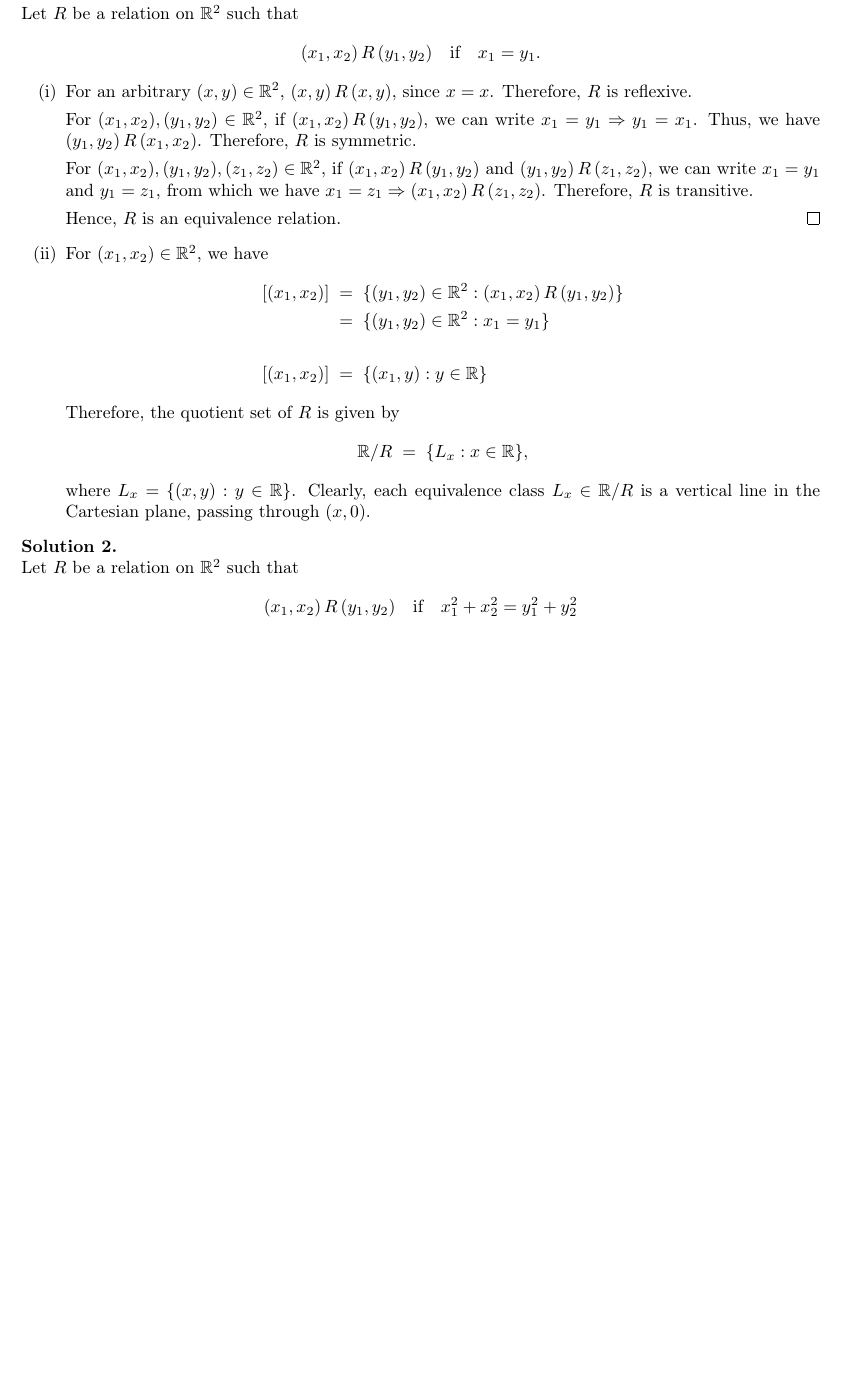
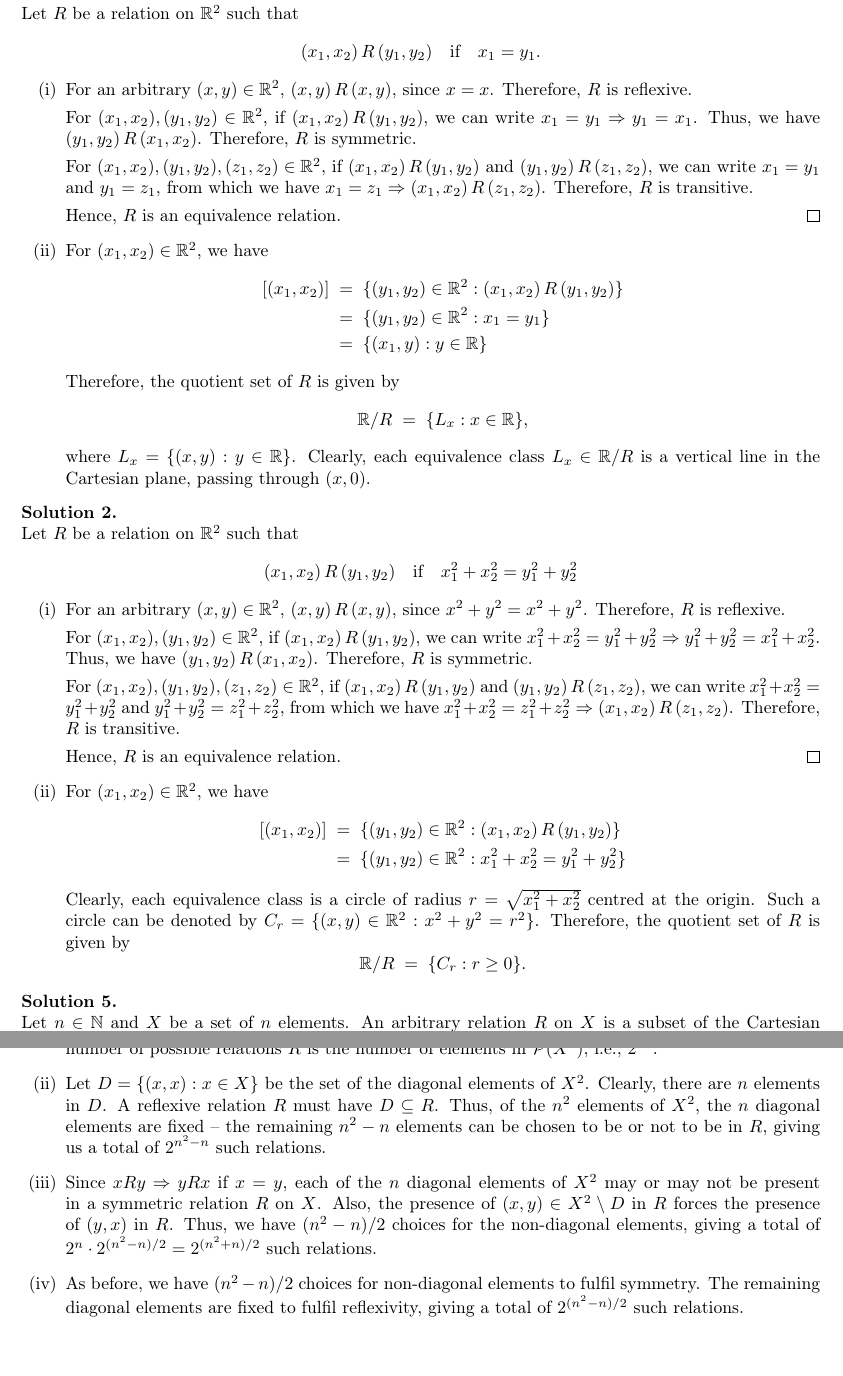
Before and after one commit to sahasatvik/assignments, a LaTeX document (MA1101/solutionsheet2.tex): part of the page before the commit and two parts of pages 1 and 2 of 2 after it, the two joined at a grey line, cut so that both start at the same text, the shorter picture padded with empty space. Compiled offline with pdfLaTeX.

Commit message:
Continued working on MA1101 PS2

```diff
--- a/MA1101/solutionsheet2.tex
+++ b/MA1101/solutionsheet2.tex
@@ -45,8 +45,8 @@
                 \item For $(x_1, x_2) \in \mathbb{R}^2$, we have
                 \begin{align*}
                 [(x_1, x_2)] \;&=\; \{(y_1, y_2) \in \mathbb{R}^2 : (x_1, x_2)\,R\,(y_1, y_2)\} \\
-                        \;&=\; \{(y_1, y_2) \in \mathbb{R}^2 : x_1 = y_1\}\\\\
-                [(x_1, x_2)] \;&=\; \{(x_1, y) : y \in \mathbb{R}\}
+                        \;&=\; \{(y_1, y_2) \in \mathbb{R}^2 : x_1 = y_1\}\\
+                        \;&=\; \{(x_1, y) : y \in \mathbb{R}\}
                 \end{align*}
                 Therefore, the quotient set of $R$ is given by $$\mathbb{R}/R \;=\; \{L_x : x \in \mathbb{R}\},$$
                 where $L_x = \{(x, y) : y \in \mathbb{R}\}$.
@@ -57,4 +57,52 @@
         Let $R$ be a relation on $\mathbb{R}^2$ such that
         \[(x_1, x_2)\,R\,(y_1, y_2) \quad\text{if}\quad x_1^2 + x_2^2 = y_1^2 + y_2^2\]
 
+        \begin{enumerate}
+                \item For an arbitrary $(x, y) \in \mathbb{R}^2$, $(x, y)\,R\,(x, y)$, since $x^2 + y^2 = x^2 + y^2$. Therefore, $R$
+                is reflexive.
+
+                For $(x_1, x_2), (y_1, y_2) \in \mathbb{R}^2$, if $(x_1, x_2)\,R\,(y_1, y_2)$, we can write
+                $x_1^2 + x_2^2 = y_1^2 + y_2^2 \Rightarrow y_1^2 + y_2^2 = x_1^2 + x_2^2$. Thus, we have $(y_1, y_2)\,R\,(x_1, x_2)$.
+                Therefore, $R$ is symmetric.
+
+                For $(x_1, x_2), (y_1, y_2), (z_1, z_2) \in \mathbb{R}^2$, if $(x_1, x_2)\,R\,(y_1, y_2)$ and $(y_1, y_2)\,R\,(z_1, z_2)$,
+                we can write $x_1^2 + x_2^2 = y_1^2 + y_2^2$ and $y_1^2 + y_2^2 = z_1^2 + z_2^2$, from which we have
+                $x_1^2 + x_2^2 = z_1^2 + z_2^2 \Rightarrow (x_1, x_2)\,R\,(z_1, z_2)$. Therefore, $R$ is transitive.
+
+                Hence, $R$ is an equivalence relation.\qed
+
+                \item For $(x_1, x_2) \in \mathbb{R}^2$, we have
+                \begin{align*}
+                [(x_1, x_2)] \;&=\; \{(y_1, y_2) \in \mathbb{R}^2 : (x_1, x_2)\,R\,(y_1, y_2)\} \\
+                        \;&=\; \{(y_1, y_2) \in \mathbb{R}^2 : x_1^2 + x_2^2 = y_1^2 + y_2^2\}
+                \end{align*}
+                Clearly, each equivalence class is a circle of radius $r = \sqrt{x_1^2 + x_2^2}$ centred at the origin.
+                Such a circle can be denoted by $C_r = \{(x, y) \in \mathbb{R}^2 : x^2 + y^2 = r^2\}$.
+                Therefore, the quotient set of $R$ is given by $$\mathbb{R}/R \;=\; \{C_r : r \geq 0\}.$$
+
+        \end{enumerate}
+
+        \textbf{Solution 5.}\\
+        Let $n \in \mathbb{N}$ and $X$ be a set of $n$ elements.
+        An arbitrary relation $R$ on $X$ is a subset of the Cartesian product $X\times X = X^2$.
+        Note that for $(a, b) \in X^2$, $a$ can be any of the $n$ elements in $X$, and $b$ can be independently any
+        of the $n$ elements in $X$. Thus, we have a total of $n^2$ elements in $X^2$.
+        \begin{enumerate}
+                \item Since $R$ is any subset $R \subseteq X^2$, we can say that a relation on $X$ is any $R \in \mathcal{P}(X^2)$.
+                Thus, the total number of possible relations $R$ is the number of elements in $\mathcal{P}(X^2)$, i.e., $2^{n^2}$.
+
+                \item Let $D = \{(x, x) : x \in X\}$ be the set of the diagonal elements of $X^2$. Clearly, there are $n$ elements in $D$.
+                A reflexive relation $R$ must have $D \subseteq R$. Thus, of the $n^2$ elements of $X^2$, the $n$ diagonal elements
+                are fixed -- the remaining $n^2 - n$ elements can be chosen to be or not to be in $R$, giving us a total of
+                $2^{n^2 - n}$ such relations.
+
+                \item Since $xRy \Rightarrow yRx$ if $x = y$, each of the $n$ diagonal elements of $X^2$ may or may not be present in a
+                symmetric relation $R$ on $X$. Also, the presence of $(x, y) \in X^2\setminus D$ in $R$ forces the presence
+                of $(y, x)$ in $R$. Thus, we have $(n^2 - n)/2$ choices for the non-diagonal elements, giving a total of
+                $2^n \cdot 2^{(n^2 - n)/2} = 2^{(n^2 + n)/2}$ such relations.
+
+                \item As before, we have $(n^2 - n)/2$ choices for non-diagonal elements to fulfil symmetry. The remaining diagonal
+                elements are fixed to fulfil reflexivity, giving a total of $2^{(n^2 - n)/2}$ such relations.
+        \end{enumerate}
+
 \end{document}
```
Also changed, not shown: MA1101/solutionsheet2.pdf.
